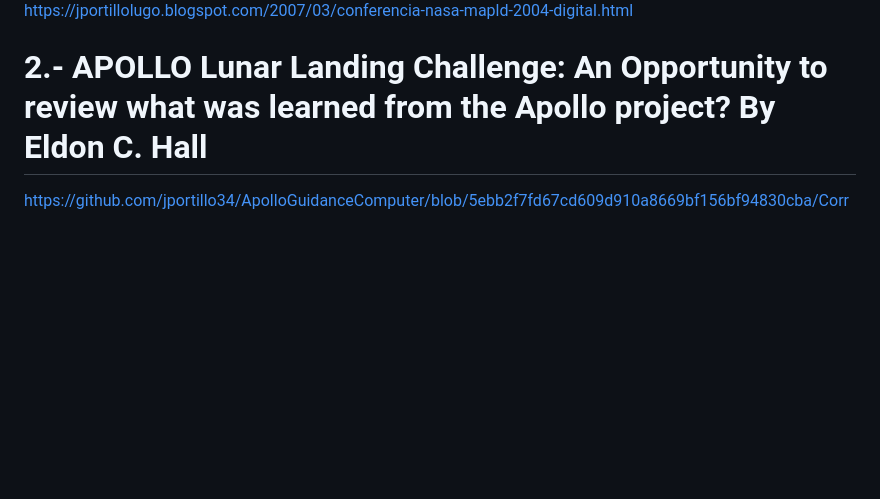
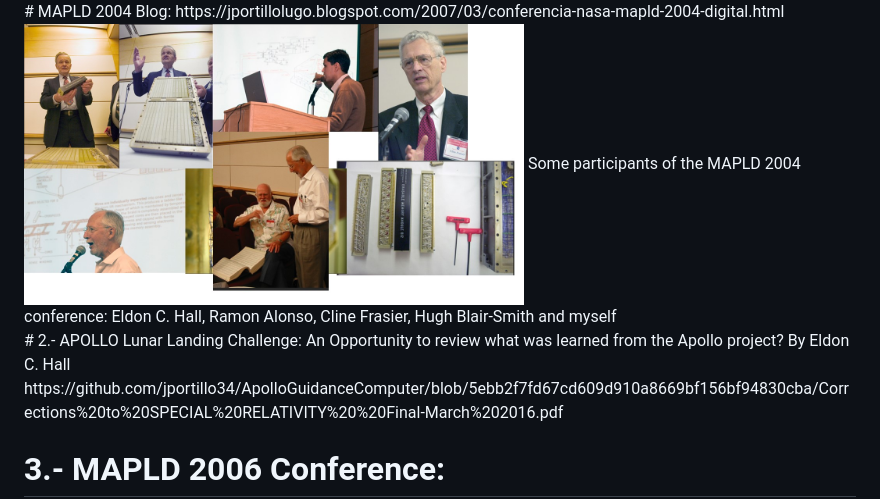
Before and after one commit to jportillo34/ApolloGuidanceComputer, a Markdown page: README.md, the part around one of its changes. Rendered like a GitHub page; blank space fills up the shorter version.

```diff
--- a/README.md
+++ b/README.md
@@ -13,6 +13,9 @@ https://www.klabs.org/mapld04/program_sessions/session_g.html
 # MAPLD 2004 Blog:
 https://jportillolugo.blogspot.com/2007/03/conferencia-nasa-mapld-2004-digital.html
-
+<br>
+<img src="MAPLD2004_participants.jpg" alt="Event 1" width="500" />
+Some participants of the MAPLD 2004 conference: Eldon C. Hall, Ramon Alonso, Cline Frasier, Hugh Blair-Smith and myself
+<br>
 # 2.- APOLLO Lunar Landing Challenge: An Opportunity to review what was learned from the Apollo project? By Eldon C. Hall
 https://github.com/jportillo34/ApolloGuidanceComputer/blob/5ebb2f7fd67cd609d910a8669bf156bf94830cba/Corrections%20to%20SPECIAL%20RELATIVITY%20%20Final-March%202016.pdf
 
```
Also changed, not shown: other parts of README.md (+1 -1 lines).
